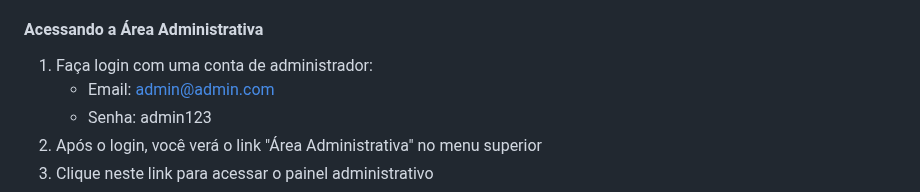
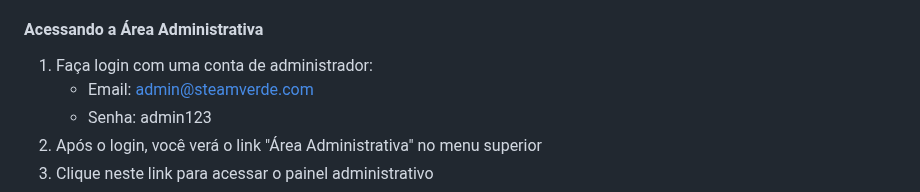
Before and after one commit to Cklever-Cavalcante/Projeto-Steam-Verde, a Markdown page: README.md, the part around the change. Rendered like a GitHub page.

```diff
--- a/README.md
+++ b/README.md
@@ -92,7 +92,7 @@ O Steam Verde é um mini-sistema web responsivo desenvolvido com PHP, PDO e Boot
 #### Acessando a Área Administrativa
 
 1. Faça login com uma conta de administrador:
-   - Email: admin@admin.com
+   - Email: admin@steamverde.com
    - Senha: admin123
 2. Após o login, você verá o link "Área Administrativa" no menu superior
 3. Clique neste link para acessar o painel administrativo
```
